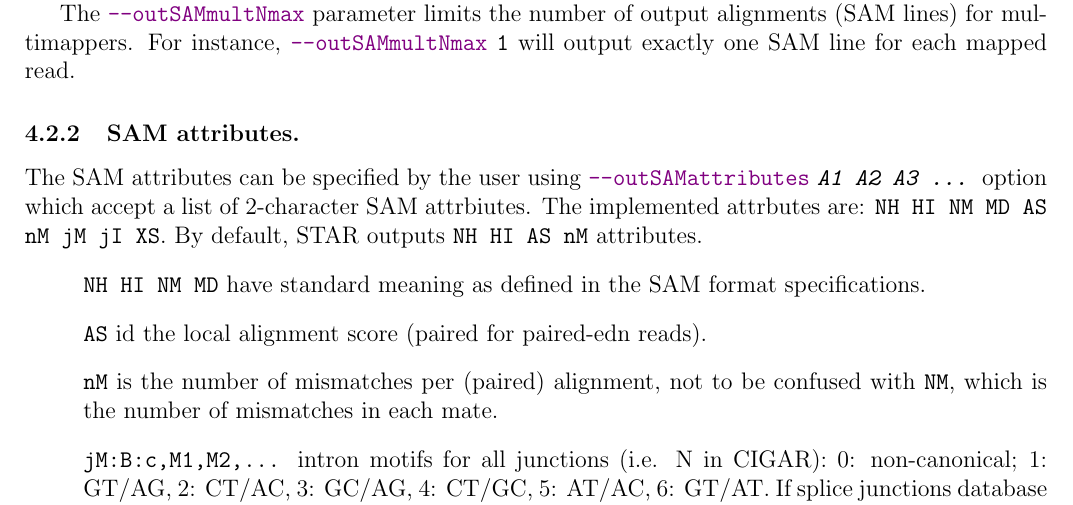
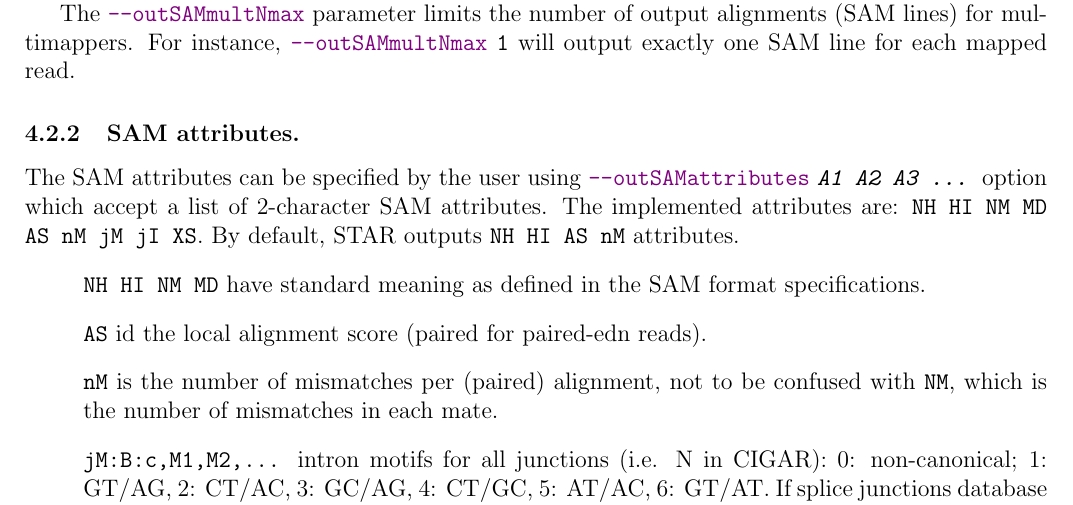
Before and after one commit to alexdobin/STAR, a LaTeX document (extras/doc-latex/STARmanual.tex): part of page 9 of 39, cut so that both start at the same text. Compiled offline with pdfLaTeX.

Commit message:
attributes typo

```diff
--- a/extras/doc-latex/STARmanual.tex
+++ b/extras/doc-latex/STARmanual.tex
@@ -244,7 +244,7 @@ The \opt{outSAMmultNmax} parameter limits the number of output alignments (SAM l
 
 
 \subsubsection{SAM attributes.}
-The SAM attributes can be specified by the user using \opt{outSAMattributes} \optvr{A1 A2 A3 ...} option which accept a list of 2-character SAM attrbiutes. The implemented attrbutes are: \optv{NH HI NM MD AS nM jM jI XS}. By default, STAR outputs \optv{NH HI AS nM} attributes.
+The SAM attributes can be specified by the user using \opt{outSAMattributes} \optvr{A1 A2 A3 ...} option which accept a list of 2-character SAM attributes. The implemented attributes are: \optv{NH HI NM MD AS nM jM jI XS}. By default, STAR outputs \optv{NH HI AS nM} attributes.
 \begin{itemize}
 \item[]
 \optv{NH HI NM MD} have standard meaning as defined in the SAM format specifications.
```
